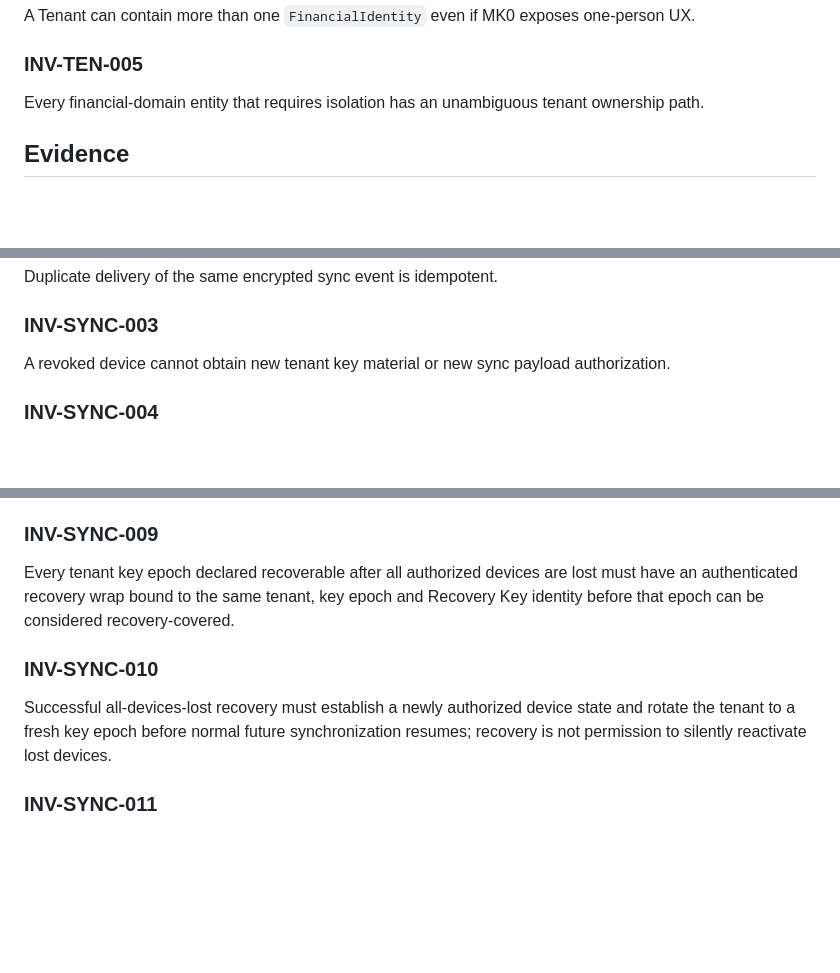
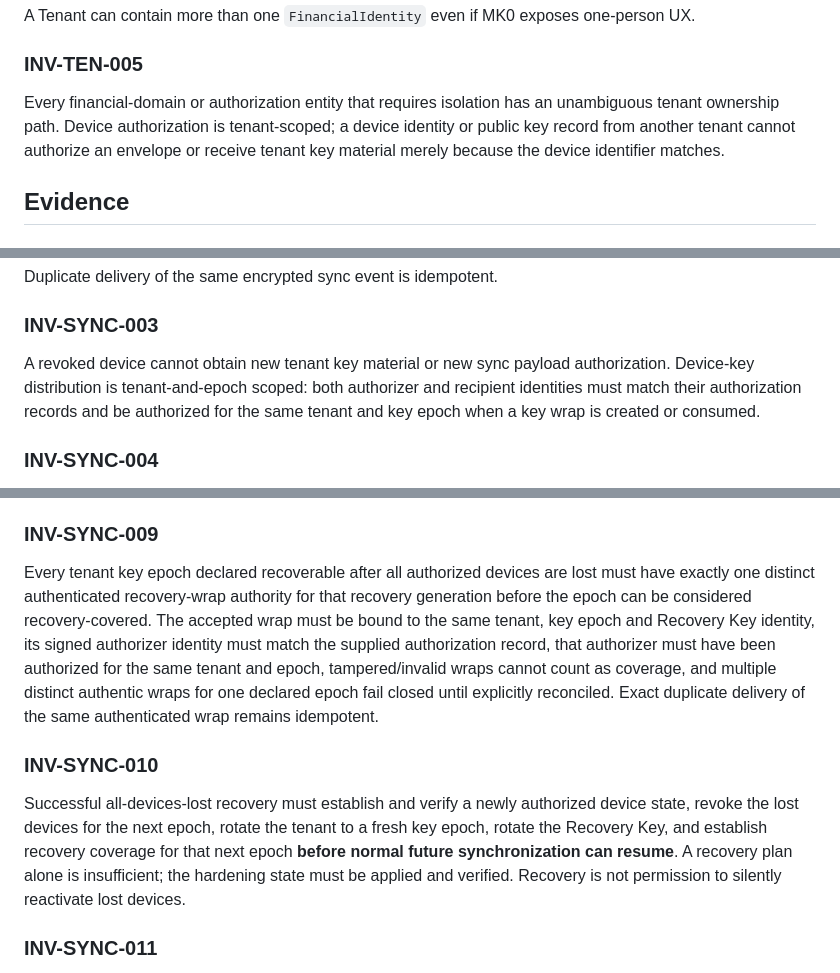
Before and after one commit to Em3rc0d/FinanceSensor, a Markdown page: mk0/05-data-model/INVARIANTS.md, 3 parts joined by grey strips. GitHub-like rendering; blank space fills up the shorter version.

Commit message:
docs: strengthen load-bearing sync and recovery invariants

```diff
--- a/mk0/05-data-model/INVARIANTS.md
+++ b/mk0/05-data-model/INVARIANTS.md
@@ -17,7 +17,7 @@ A `User` can theoretically belong to more than one Tenant; schema must not equat
 A Tenant can contain more than one `FinancialIdentity` even if MK0 exposes one-person UX.
 
 ### INV-TEN-005
-Every financial-domain entity that requires isolation has an unambiguous tenant ownership path.
+Every financial-domain or authorization entity that requires isolation has an unambiguous tenant ownership path. Device authorization is tenant-scoped; a device identity or public key record from another tenant cannot authorize an envelope or receive tenant key material merely because the device identifier matches.
 
 ## Evidence
 
@@ -102,7 +102,7 @@ Per-device event sequences are monotonic.
 Duplicate delivery of the same encrypted sync event is idempotent.
 
 ### INV-SYNC-003
-A revoked device cannot obtain new tenant key material or new sync payload authorization.
+A revoked device cannot obtain new tenant key material or new sync payload authorization. Device-key distribution is tenant-and-epoch scoped: both authorizer and recipient identities must match their authorization records and be authorized for the same tenant and key epoch when a key wrap is created or consumed.
 
 ### INV-SYNC-004
 Two authorized devices replaying the same complete event set converge to equivalent materialized financial state.
@@ -120,10 +120,10 @@ Battery/storage/resource constraints may defer noncritical heavy work but must n
 The cloud control/relay plane cannot recover a retained tenant root-key epoch from recovery metadata and recovery-wrap ciphertext alone; the Recovery Private Key is never cloud plaintext and is never synchronized as ordinary tenant state.
 
 ### INV-SYNC-009
-Every tenant key epoch declared recoverable after all authorized devices are lost must have an authenticated recovery wrap bound to the same tenant, key epoch and Recovery Key identity before that epoch can be considered recovery-covered.
+Every tenant key epoch declared recoverable after all authorized devices are lost must have exactly one distinct authenticated recovery-wrap authority for that recovery generation before the epoch can be considered recovery-covered. The accepted wrap must be bound to the same tenant, key epoch and Recovery Key identity, its signed authorizer identity must match the supplied authorization record, that authorizer must have been authorized for the same tenant and epoch, tampered/invalid wraps cannot count as coverage, and multiple distinct authentic wraps for one declared epoch fail closed until explicitly reconciled. Exact duplicate delivery of the same authenticated wrap remains idempotent.
 
 ### INV-SYNC-010
-Successful all-devices-lost recovery must establish a newly authorized device state and rotate the tenant to a fresh key epoch before normal future synchronization resumes; recovery is not permission to silently reactivate lost devices.
+Successful all-devices-lost recovery must establish and verify a newly authorized device state, revoke the lost devices for the next epoch, rotate the tenant to a fresh key epoch, rotate the Recovery Key, and establish recovery coverage for that next epoch **before normal future synchronization can resume**. A recovery plan alone is insufficient; the hardening state must be applied and verified. Recovery is not permission to silently reactivate lost devices.
 
 ### INV-SYNC-011
 After Recovery Key rotation, the retired Recovery Private Key cannot decrypt tenant epochs that were created and wrapped only to the new Recovery Public Key.
```
